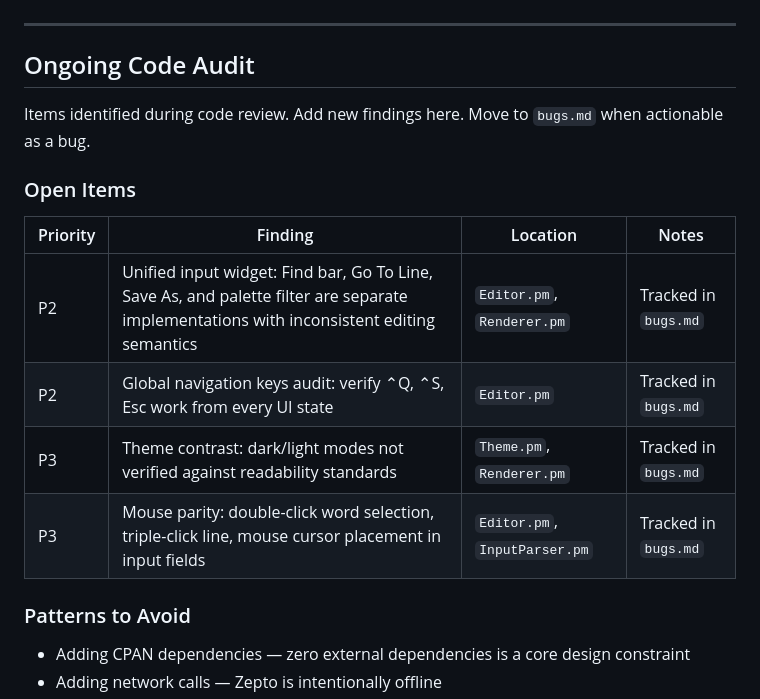
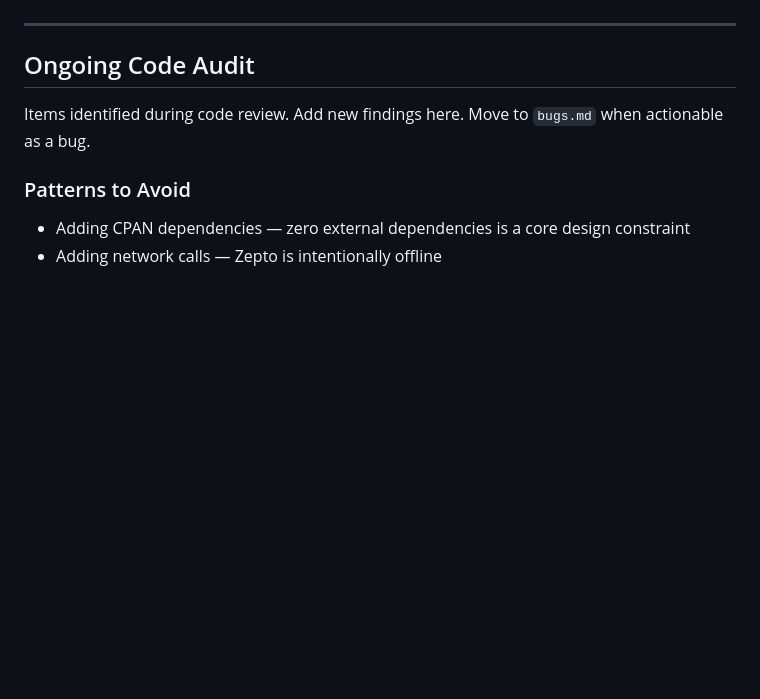
Before and after one commit to joewalnes/zepto, a Markdown page: docs/CODE_QUALITY.md, the part around the change. GitHub-like rendering; blank space fills up the shorter version.

Commit message:
Fix P2: Remove stale "Open Items" section from CODE_QUALITY.md
All four items (unified input widget, global nav keys, theme contrast,
mouse parity) are resolved in bugs.md. Removed the section to avoid
false impression of outstanding work.

Committed-By-Agent: claude

```diff
--- a/docs/CODE_QUALITY.md
+++ b/docs/CODE_QUALITY.md
@@ -169,15 +169,6 @@ subtest 'All rendered rows have consistent width' => sub {
 
 Items identified during code review. Add new findings here. Move to `bugs.md` when actionable as a bug.
 
-### Open Items
-
-| Priority | Finding | Location | Notes |
-|----------|---------|----------|-------|
-| P2 | Unified input widget: Find bar, Go To Line, Save As, and palette filter are separate implementations with inconsistent editing semantics | `Editor.pm`, `Renderer.pm` | Tracked in `bugs.md` |
-| P2 | Global navigation keys audit: verify ⌃Q, ⌃S, Esc work from every UI state | `Editor.pm` | Tracked in `bugs.md` |
-| P3 | Theme contrast: dark/light modes not verified against readability standards | `Theme.pm`, `Renderer.pm` | Tracked in `bugs.md` |
-| P3 | Mouse parity: double-click word selection, triple-click line, mouse cursor placement in input fields | `Editor.pm`, `InputParser.pm` | Tracked in `bugs.md` |
-
 ### Patterns to Avoid
 
 - Adding CPAN dependencies — zero external dependencies is a core design constraint
```
Also changed, not shown: bugs.md (+3 -1 lines).
